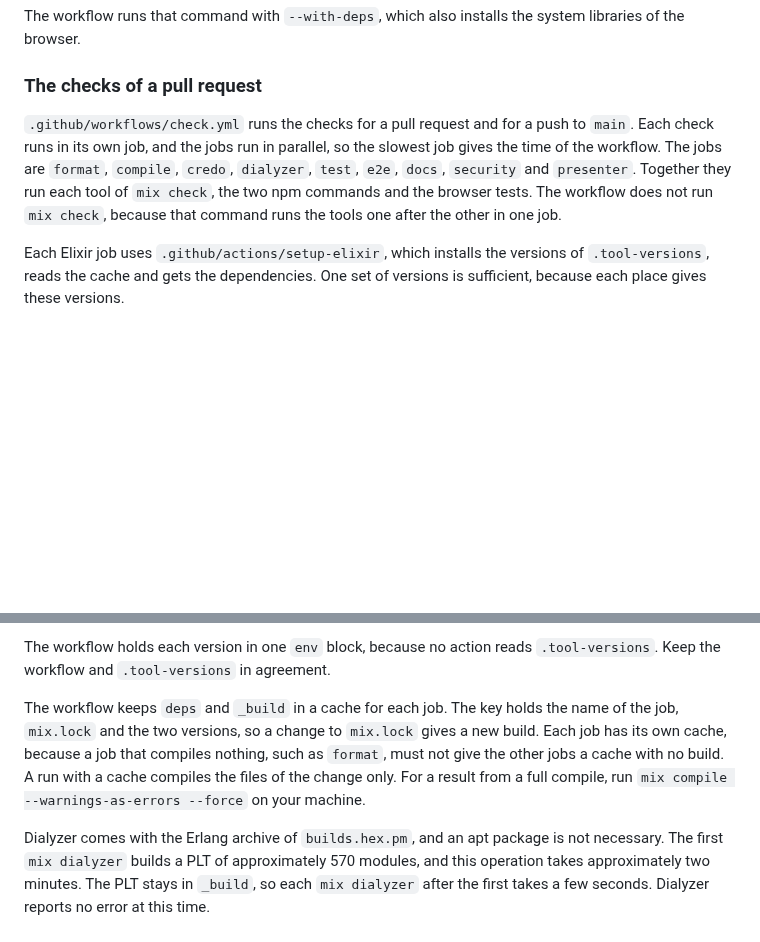
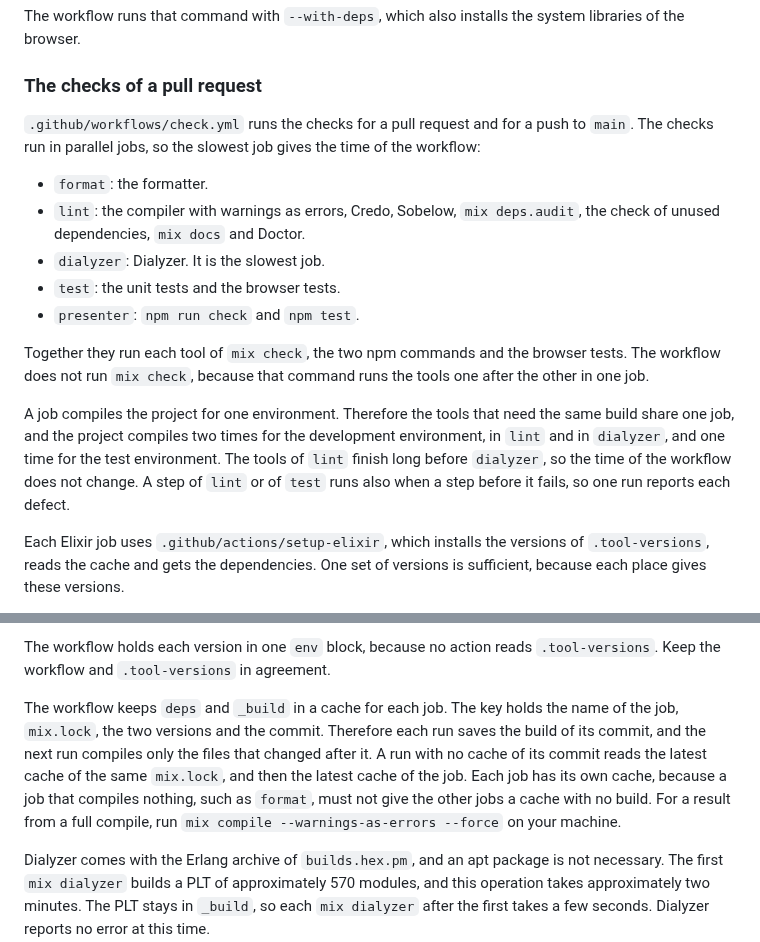
Before and after one commit to rellen/expresso, a Markdown page: docs/development.md, 2 parts joined by grey strips. Drawn GitHub-style; blank space fills up the shorter version.

```diff
--- a/docs/development.md
+++ b/docs/development.md
@@ -155,11 +155,24 @@ libraries of the browser.
 ### The checks of a pull request
 
 `.github/workflows/check.yml` runs the checks for a pull request and for a push to `main`.
-Each check runs in its own job, and the jobs run in parallel, so the slowest job gives the
-time of the workflow. The jobs are `format`, `compile`, `credo`, `dialyzer`, `test`, `e2e`,
-`docs`, `security` and `presenter`. Together they run each tool of `mix check`, the two npm
-commands and the browser tests. The workflow does not run `mix check`, because that
-command runs the tools one after the other in one job.
+The checks run in parallel jobs, so the slowest job gives the time of the workflow:
+
+- `format`: the formatter.
+- `lint`: the compiler with warnings as errors, Credo, Sobelow, `mix deps.audit`, the check
+  of unused dependencies, `mix docs` and Doctor.
+- `dialyzer`: Dialyzer. It is the slowest job.
+- `test`: the unit tests and the browser tests.
+- `presenter`: `npm run check` and `npm test`.
+
+Together they run each tool of `mix check`, the two npm commands and the browser tests.
+The workflow does not run `mix check`, because that command runs the tools one after the
+other in one job.
+
+A job compiles the project for one environment. Therefore the tools that need the same
+build share one job, and the project compiles two times for the development environment,
+in `lint` and in `dialyzer`, and one time for the test environment. The tools of `lint`
+finish long before `dialyzer`, so the time of the workflow does not change. A step of
+`lint` or of `test` runs also when a step before it fails, so one run reports each defect.
 
 Each Elixir job uses `.github/actions/setup-elixir`, which installs the versions of
 `.tool-versions`, reads the cache and gets the dependencies. One set of versions is
@@ -181,11 +194,12 @@ The workflow holds each version in one `env` block, because no action reads
 `.tool-versions`. Keep the workflow and `.tool-versions` in agreement.
 
 The workflow keeps `deps` and `_build` in a cache for each job. The key holds the name of
-the job, `mix.lock` and the two versions, so a change to `mix.lock` gives a new build. Each
-job has its own cache, because a job that compiles nothing, such as `format`, must not give
-the other jobs a cache with no build. A run with a cache compiles the files of the change
-only. For a result from a full compile, run `mix compile --warnings-as-errors --force` on
-your machine.
+the job, `mix.lock`, the two versions and the commit. Therefore each run saves the build
+of its commit, and the next run compiles only the files that changed after it. A run with
+no cache of its commit reads the latest cache of the same `mix.lock`, and then the latest
+cache of the job. Each job has its own cache, because a job that compiles nothing, such as
+`format`, must not give the other jobs a cache with no build. For a result from a full
+compile, run `mix compile --warnings-as-errors --force` on your machine.
 
 Dialyzer comes with the Erlang archive of `builds.hex.pm`, and an apt package is not
 necessary. The first `mix dialyzer` builds a PLT of approximately 570 modules, and this
```
Also changed, not shown: README.md (+1 -2 lines).
